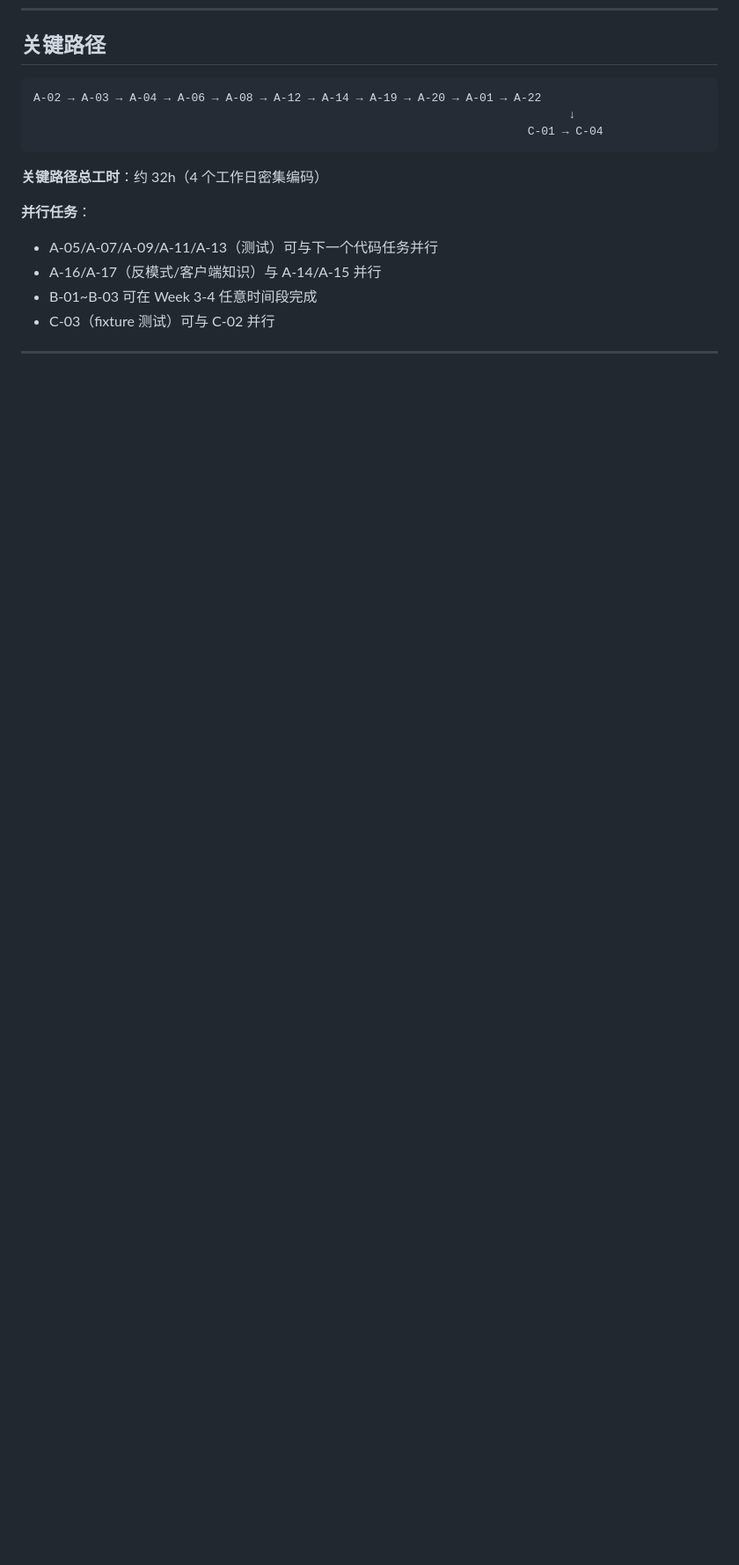
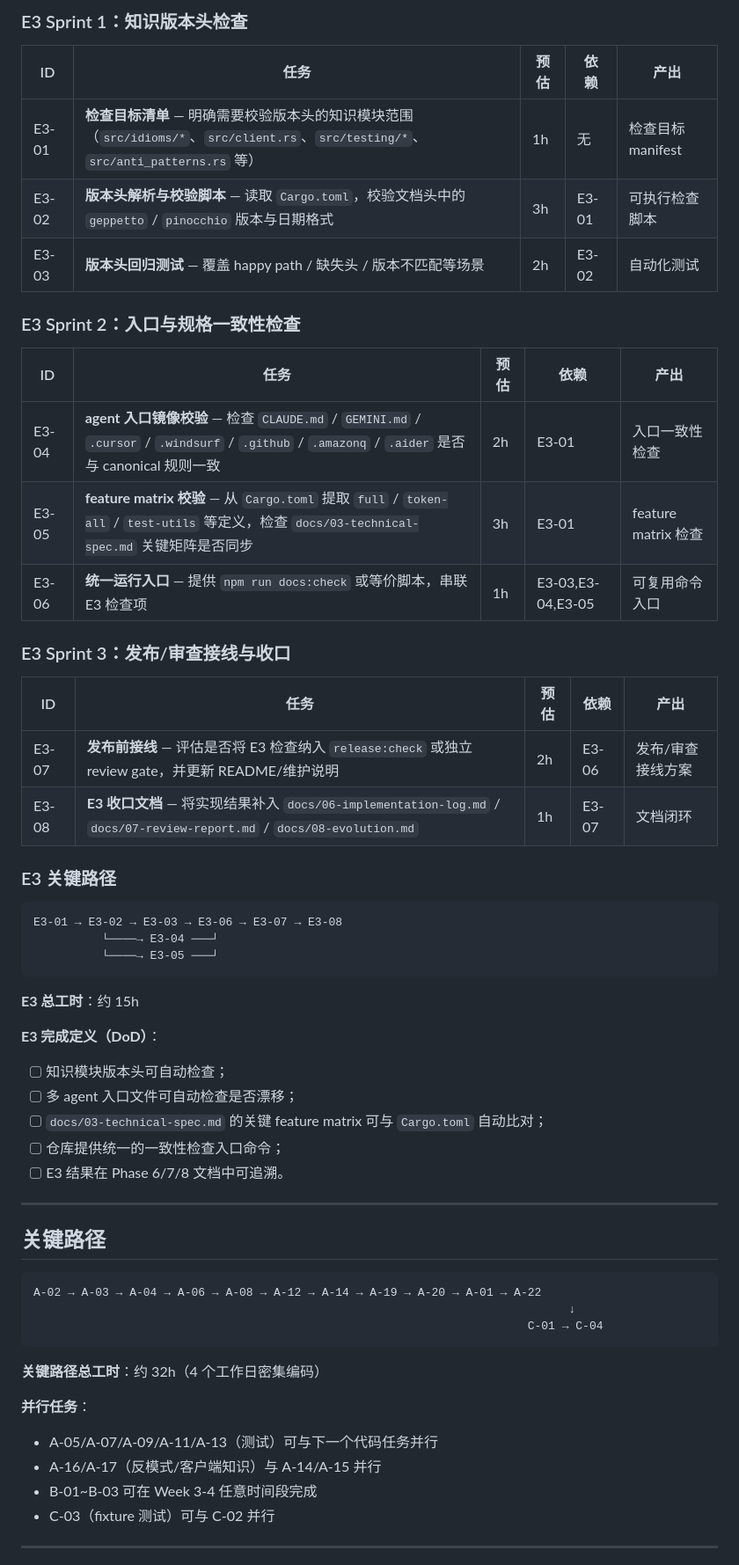
Before and after one commit to DaviRain-Su/geppetto, a Markdown page: docs/04-task-breakdown.md, the part around one of its changes. Shown at 88% size. Rendered like a GitHub page; blank space fills up the shorter version.

````diff
--- a/docs/04-task-breakdown.md
+++ b/docs/04-task-breakdown.md
@@ -148,3 +195,45 @@ E1-01 → E1-02 → E1-03 → E1-08 → E1-09
+### E3 Sprint 1：知识版本头检查
+
+| ID | 任务 | 预估 | 依赖 | 产出 |
+|----|------|------|------|------|
+| E3-01 | **检查目标清单** — 明确需要校验版本头的知识模块范围（`src/idioms/*`、`src/client.rs`、`src/testing/*`、`src/anti_patterns.rs` 等） | 1h | 无 | 检查目标 manifest |
+| E3-02 | **版本头解析与校验脚本** — 读取 `Cargo.toml`，校验文档头中的 `geppetto` / `pinocchio` 版本与日期格式 | 3h | E3-01 | 可执行检查脚本 |
+| E3-03 | **版本头回归测试** — 覆盖 happy path / 缺失头 / 版本不匹配等场景 | 2h | E3-02 | 自动化测试 |
+
+### E3 Sprint 2：入口与规格一致性检查
+
+| ID | 任务 | 预估 | 依赖 | 产出 |
+|----|------|------|------|------|
+| E3-04 | **agent 入口镜像校验** — 检查 `CLAUDE.md` / `GEMINI.md` / `.cursor` / `.windsurf` / `.github` / `.amazonq` / `.aider` 是否与 canonical 规则一致 | 2h | E3-01 | 入口一致性检查 |
+| E3-05 | **feature matrix 校验** — 从 `Cargo.toml` 提取 `full` / `token-all` / `test-utils` 等定义，检查 `docs/03-technical-spec.md` 关键矩阵是否同步 | 3h | E3-01 | feature matrix 检查 |
+| E3-06 | **统一运行入口** — 提供 `npm run docs:check` 或等价脚本，串联 E3 检查项 | 1h | E3-03,E3-04,E3-05 | 可复用命令入口 |
+
+### E3 Sprint 3：发布/审查接线与收口
+
+| ID | 任务 | 预估 | 依赖 | 产出 |
+|----|------|------|------|------|
+| E3-07 | **发布前接线** — 评估是否将 E3 检查纳入 `release:check` 或独立 review gate，并更新 README/维护说明 | 2h | E3-06 | 发布/审查接线方案 |
+| E3-08 | **E3 收口文档** — 将实现结果补入 `docs/06-implementation-log.md` / `docs/07-review-report.md` / `docs/08-evolution.md` | 1h | E3-07 | 文档闭环 |
+
+### E3 关键路径
+
+```
+E3-01 → E3-02 → E3-03 → E3-06 → E3-07 → E3-08
+          └────→ E3-04 ───┘
+          └────→ E3-05 ───┘
+```
+
+**E3 总工时**：约 15h
+
+**E3 完成定义（DoD）**：
+- [ ] 知识模块版本头可自动检查；
+- [ ] 多 agent 入口文件可自动检查是否漂移；
+- [ ] `docs/03-technical-spec.md` 的关键 feature matrix 可与 `Cargo.toml` 自动比对；
+- [ ] 仓库提供统一的一致性检查入口命令；
+- [ ] E3 结果在 Phase 6/7/8 文档中可追溯。
+
+---
+
 ## 关键路径
 
 ```
````
Also changed, not shown: other parts of docs/04-task-breakdown.md (+47 -0 lines).
